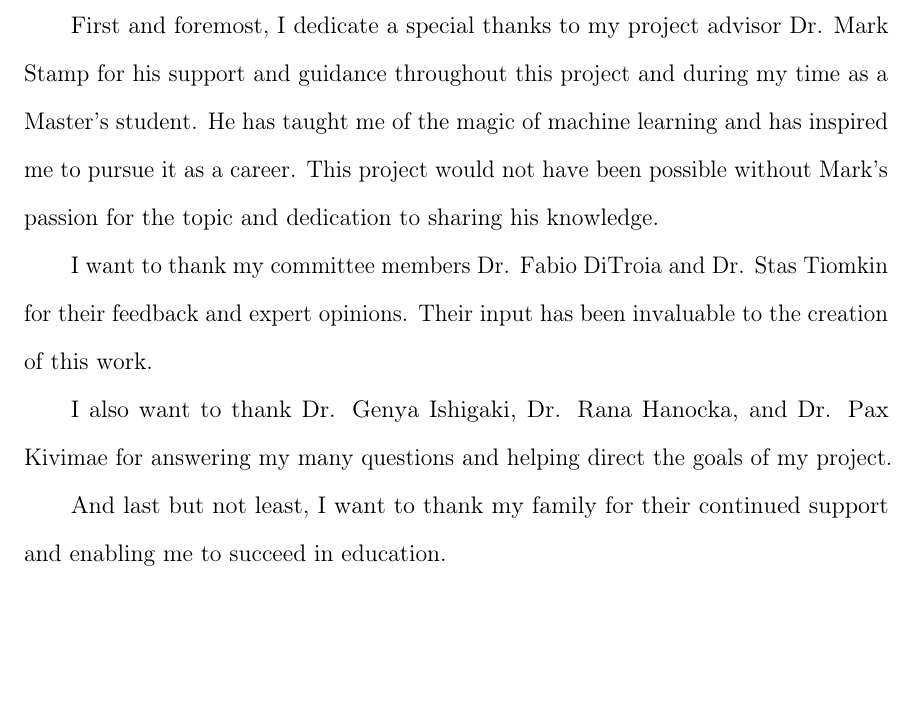
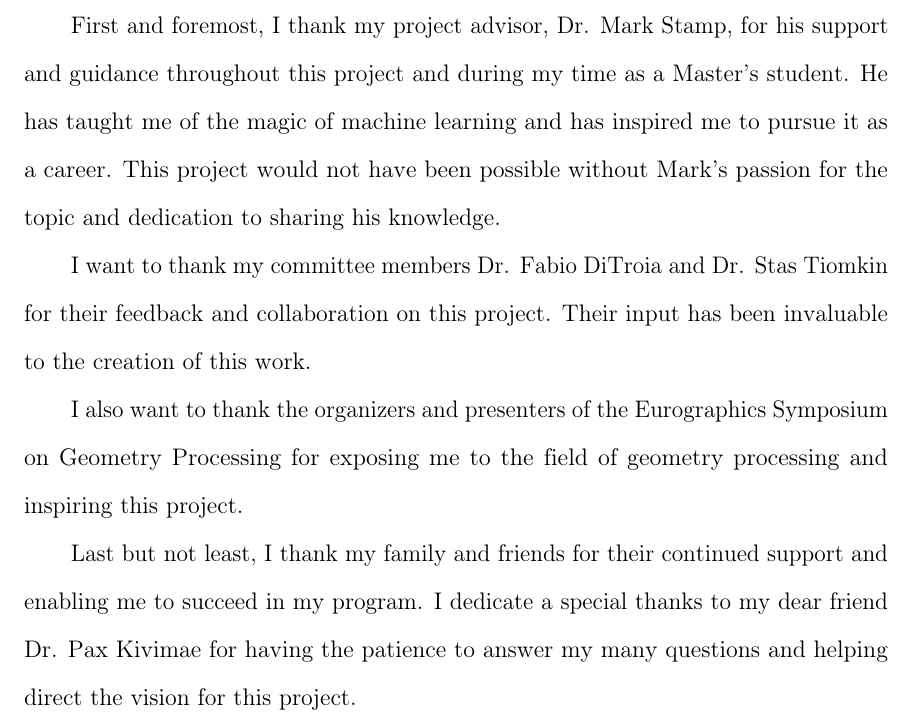
Before and after one commit to AlexWolski/Masters-Thesis, a LaTeX thesis (thesis.tex, which reads ack.tex): part of page 5 of 12, cut so that both start at the same text, the shorter picture padded with empty space. Compiled offline with pdfLaTeX; a missing bibliography style is replaced by a similar one.

Commit message:
Modified the acknowledgements section

```diff
--- a/ack.tex
+++ b/ack.tex
@@ -1,7 +1,7 @@
-First and foremost, I dedicate a special thanks to my project advisor Dr. Mark Stamp for his support and guidance throughout this project and during my time as a Master's student. He has taught me of the magic of machine learning and has inspired me to pursue it as a career. This project would not have been possible without Mark's passion for the topic and dedication to sharing his knowledge.
+First and foremost, I thank my project advisor, Dr. Mark Stamp, for his support and guidance throughout this project and during my time as a Master's student. He has taught me of the magic of machine learning and has inspired me to pursue it as a career. This project would not have been possible without Mark's passion for the topic and dedication to sharing his knowledge.
 
-I want to thank my committee members Dr. Fabio DiTroia and Dr. Stas Tiomkin for their feedback and expert opinions. Their input has been invaluable to the creation of this work.
+I want to thank my committee members Dr. Fabio DiTroia and Dr. Stas Tiomkin for their feedback and collaboration on this project. Their input has been invaluable to the creation of this work.
 
-I also want to thank Dr. Genya Ishigaki, Dr. Rana Hanocka, and Dr. Pax Kivimae for answering my many questions and helping direct the goals of my project.
+I also want to thank the organizers and presenters of the Eurographics Symposium on Geometry Processing for exposing me to the field of geometry processing and inspiring this project.
 
-And last but not least, I want to thank my family for their continued support and enabling me to succeed in education.
+Last but not least, I thank my family and friends for their continued support and enabling me to succeed in my program. I dedicate a special thanks to my dear friend Dr. Pax Kivimae for having the patience to answer my many questions and helping direct the vision for this project.
```
